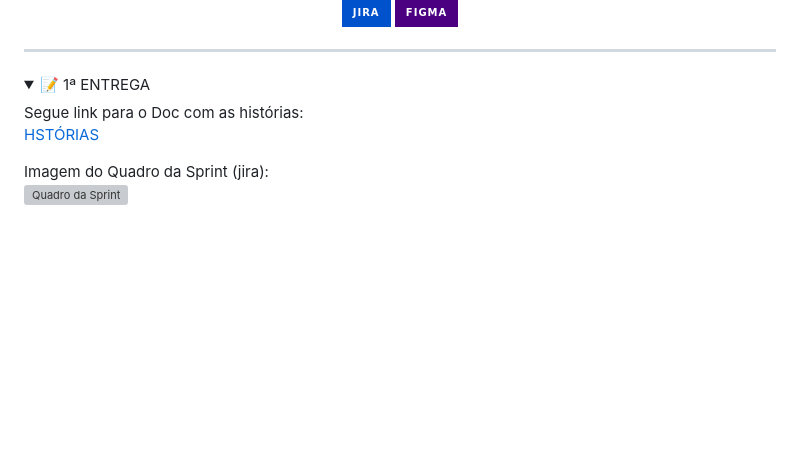
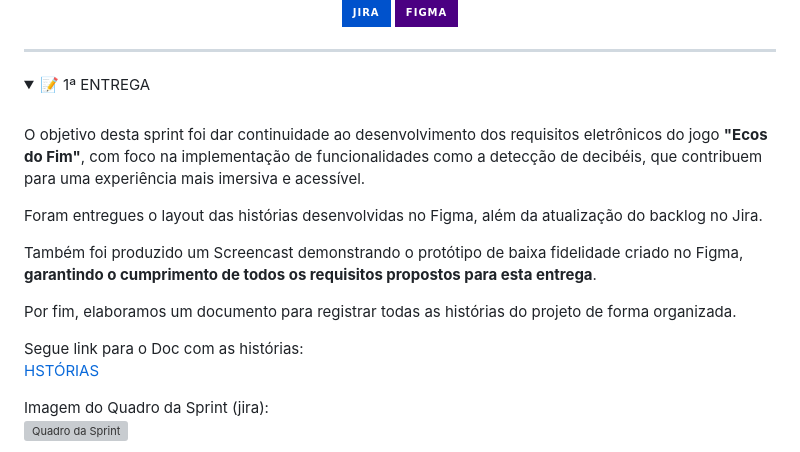
Before and after one commit to majufponte/Projeto-FDS-2025.2, a Markdown page: README.md, the part around the change printed below. GitHub-like rendering; folded sections open; badges without logos; blank space fills up the shorter version; grey boxes are pictures that could not be loaded.

```diff
--- a/README.md
+++ b/README.md
@@ -49,13 +49,22 @@ Mais do que um jogo, Ecos do Fim é uma ferramenta de conscientização. Ele est
 <details>
 <summary>📝 1ª ENTREGA</summary>
 
+<br>
+
+<p>O objetivo desta sprint foi dar continuidade ao desenvolvimento dos requisitos eletrônicos do jogo <strong>"Ecos do Fim"</strong>, com foco na implementação de funcionalidades como a detecção de decibéis, que contribuem para uma experiência mais imersiva e acessível.</p>
+
+<p>Foram entregues o layout das histórias desenvolvidas no Figma, além da atualização do backlog no Jira.</p>
+
+<p>Também foi produzido um Screencast demonstrando o protótipo de baixa fidelidade criado no Figma, <strong>garantindo o cumprimento de todos os requisitos propostos para esta entrega</strong>.</p>
+
+<p>Por fim, elaboramos um documento para registrar todas as histórias do projeto de forma organizada.</p>
+
 
   <p>
     Segue link para o Doc com as histórias:<br>
     <a href="https://www.canva.com/design/DAGx9S8lF68/mOA3cmGpV-vzQiZq-znOsg/edit" target="_blank" style="text-decoration: none; color: inherit;">
       HSTÓRIAS
     </a>
-
   </p>
 
   Imagem do Quadro da Sprint (jira):
```
Also changed, not shown: other parts of README.md (+1 -1 lines).
